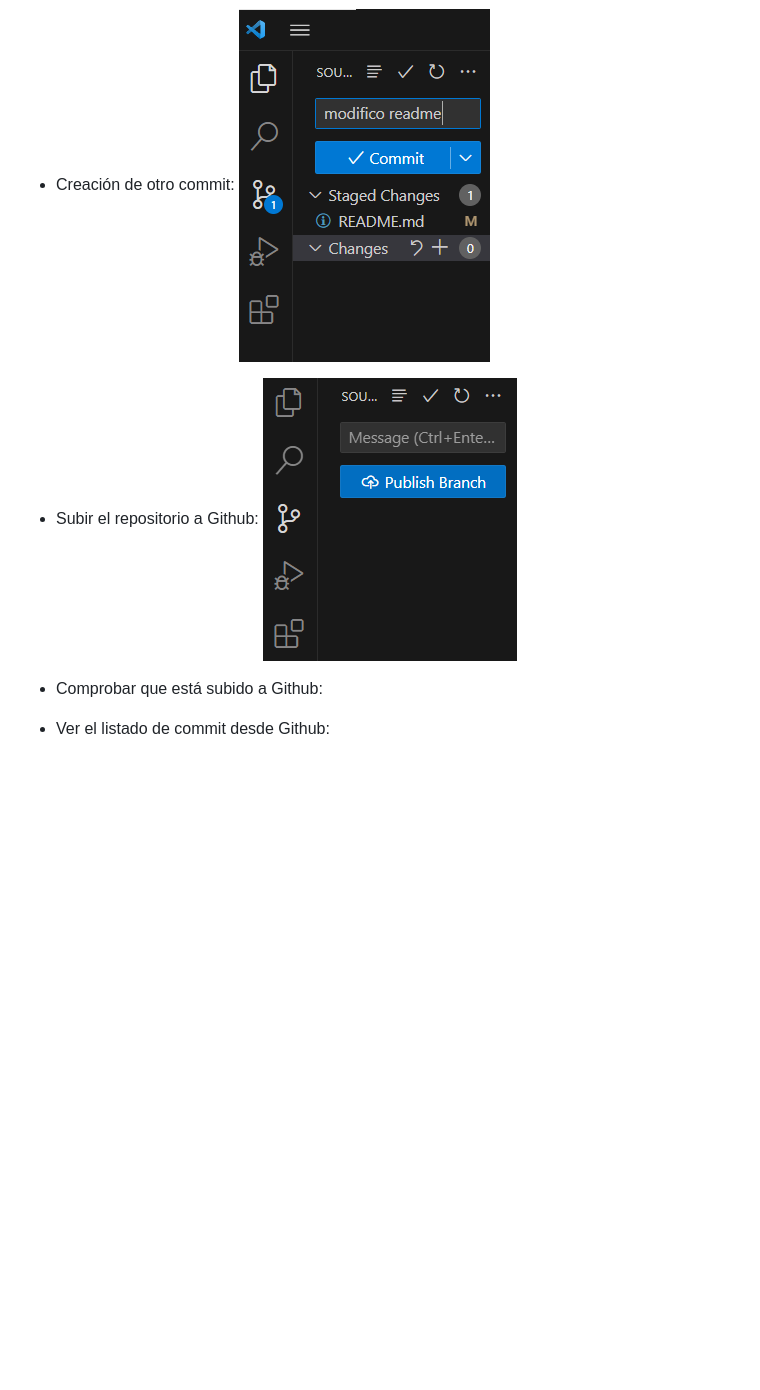
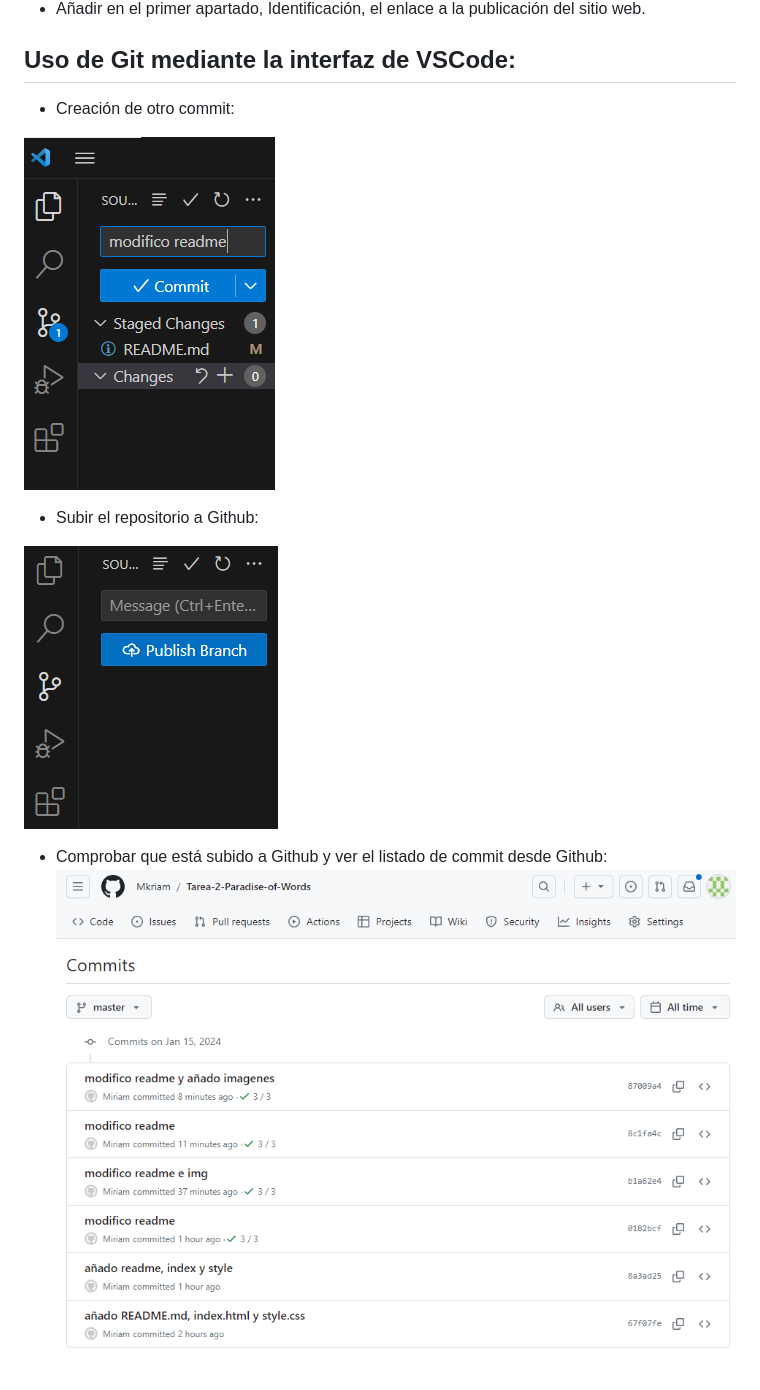
Before and after one commit to Mkriam/Tarea-2-Paradise-of-Words, a Markdown page: README.md, the part around the change printed below. GitHub-like rendering; pictures changed too: img/lista_commits.png (added); blank space fills up the shorter version.

```diff
--- a/README.md
+++ b/README.md
@@ -97,8 +98,8 @@ To https://github.com/Mkriam/Tarea-2-Paradise-of-Words.git
 ![ERROR](img/vscommit.png)
 
 * Subir el repositorio a Github:
+
 ![ERROR](img/vsbranch.png)
 
-* Comprobar que está subido a Github:
-
-* Ver el listado de commit desde Github:
+* Comprobar que está subido a Github y ver el listado de commit desde Github:
+![ERROR](img/lista_commits.png)
```
Also changed, not shown: other parts of README.md (+1 -0 lines).
